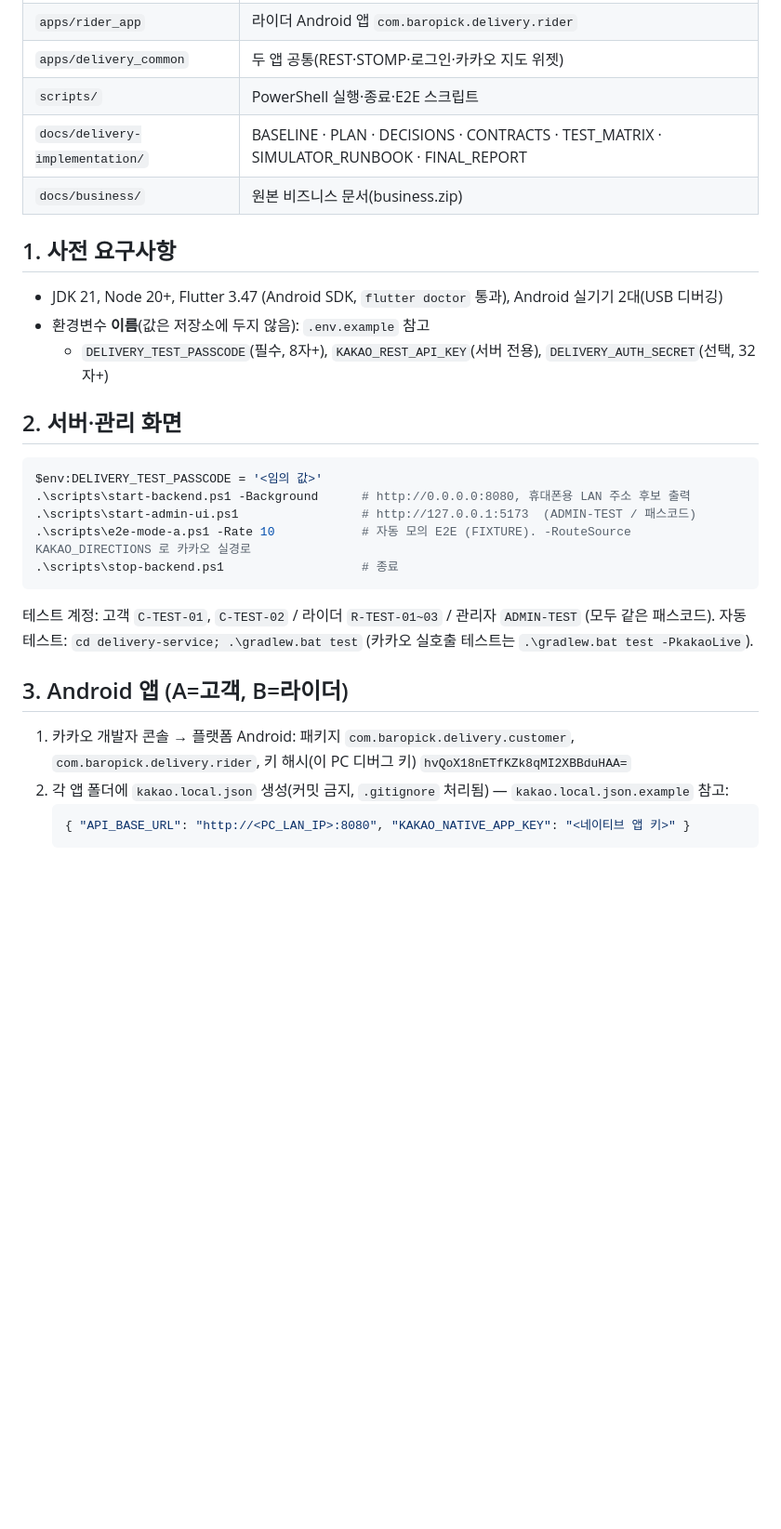
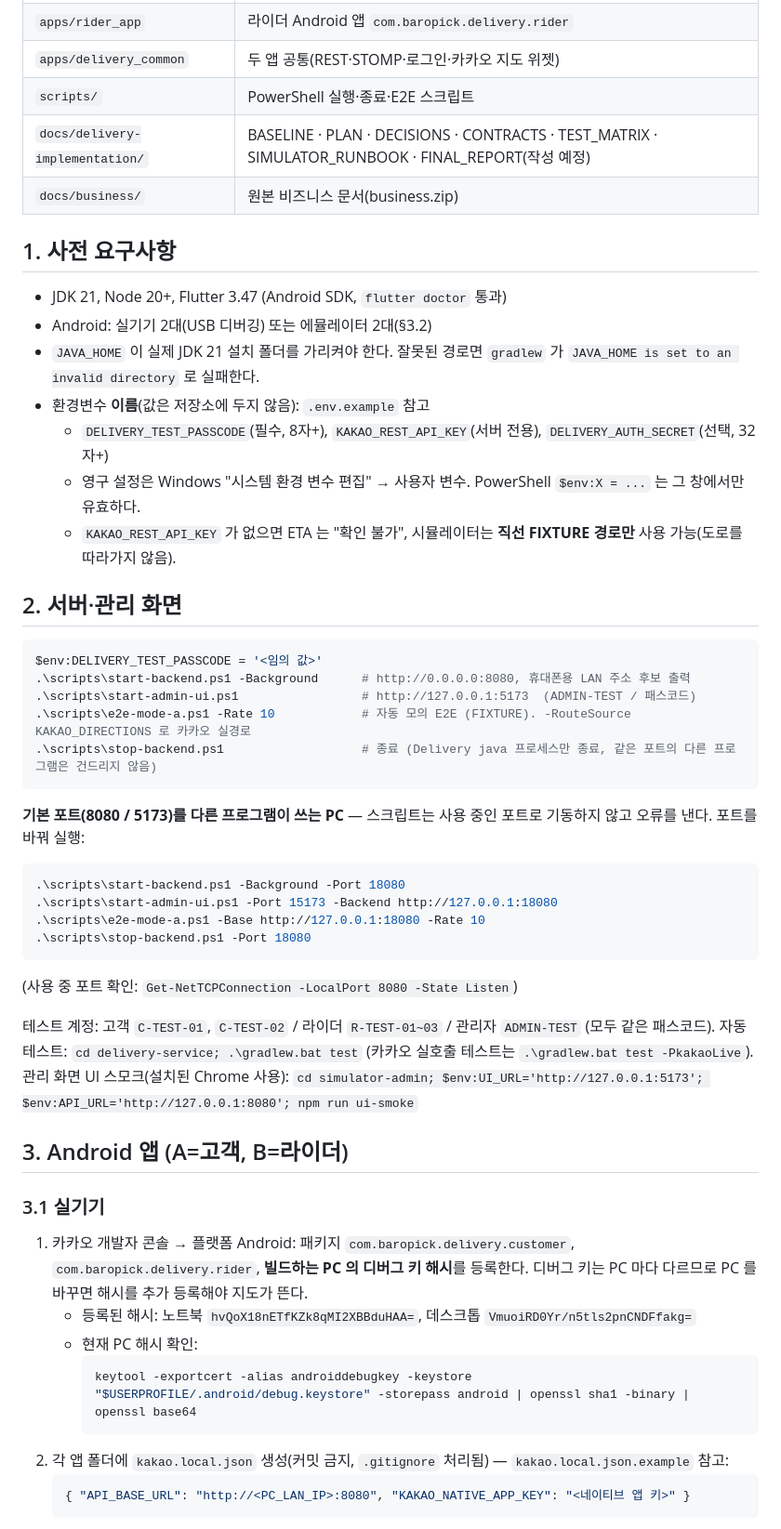
Before and after one commit to whdrms971/bmart-study, a Markdown page: README.md, the part around one of its changes. Shown at 93% size. Rendered like a GitHub page; blank space fills up the shorter version.

````diff
--- a/README.md
+++ b/README.md
@@ -10,14 +10,18 @@
 | `apps/rider_app` | 라이더 Android 앱 `com.baropick.delivery.rider` |
 | `apps/delivery_common` | 두 앱 공통(REST·STOMP·로그인·카카오 지도 위젯) |
 | `scripts/` | PowerShell 실행·종료·E2E 스크립트 |
-| `docs/delivery-implementation/` | BASELINE · PLAN · DECISIONS · CONTRACTS · TEST_MATRIX · SIMULATOR_RUNBOOK · FINAL_REPORT |
+| `docs/delivery-implementation/` | BASELINE · PLAN · DECISIONS · CONTRACTS · TEST_MATRIX · SIMULATOR_RUNBOOK · FINAL_REPORT(작성 예정) |
 | `docs/business/` | 원본 비즈니스 문서(business.zip) |
 
 ## 1. 사전 요구사항
 
-- JDK 21, Node 20+, Flutter 3.47 (Android SDK, `flutter doctor` 통과), Android 실기기 2대(USB 디버깅)
+- JDK 21, Node 20+, Flutter 3.47 (Android SDK, `flutter doctor` 통과)
+- Android: 실기기 2대(USB 디버깅) 또는 에뮬레이터 2대(§3.2)
+- `JAVA_HOME` 이 실제 JDK 21 설치 폴더를 가리켜야 한다. 잘못된 경로면 `gradlew` 가 `JAVA_HOME is set to an invalid directory` 로 실패한다.
 - 환경변수 **이름**(값은 저장소에 두지 않음): `.env.example` 참고
   - `DELIVERY_TEST_PASSCODE`(필수, 8자+), `KAKAO_REST_API_KEY`(서버 전용), `DELIVERY_AUTH_SECRET`(선택, 32자+)
+  - 영구 설정은 Windows "시스템 환경 변수 편집" → 사용자 변수. PowerShell `$env:X = ...` 는 그 창에서만 유효하다.
+  - `KAKAO_REST_API_KEY` 가 없으면 ETA 는 "확인 불가", 시뮬레이터는 **직선 FIXTURE 경로만** 사용 가능(도로를 따라가지 않음).
 
 ## 2. 서버·관리 화면
 
@@ -26,15 +30,34 @@ $env:DELIVERY_TEST_PASSCODE = '<임의 값>'
 .\scripts\start-backend.ps1 -Background      # http://0.0.0.0:8080, 휴대폰용 LAN 주소 후보 출력
 .\scripts\start-admin-ui.ps1                 # http://127.0.0.1:5173  (ADMIN-TEST / 패스코드)
 .\scripts\e2e-mode-a.ps1 -Rate 10            # 자동 모의 E2E (FIXTURE). -RouteSource KAKAO_DIRECTIONS 로 카카오 실경로
-.\scripts\stop-backend.ps1                   # 종료
+.\scripts\stop-backend.ps1                   # 종료 (Delivery java 프로세스만 종료, 같은 포트의 다른 프로그램은 건드리지 않음)
 ```
+
+**기본 포트(8080 / 5173)를 다른 프로그램이 쓰는 PC** — 스크립트는 사용 중인 포트로 기동하지 않고 오류를 낸다. 포트를 바꿔 실행:
+
+```powershell
+.\scripts\start-backend.ps1 -Background -Port 18080
+.\scripts\start-admin-ui.ps1 -Port 15173 -Backend http://127.0.0.1:18080
+.\scripts\e2e-mode-a.ps1 -Base http://127.0.0.1:18080 -Rate 10
+.\scripts\stop-backend.ps1 -Port 18080
+```
+
+(사용 중 포트 확인: `Get-NetTCPConnection -LocalPort 8080 -State Listen`)
 
 테스트 계정: 고객 `C-TEST-01`, `C-TEST-02` / 라이더 `R-TEST-01~03` / 관리자 `ADMIN-TEST` (모두 같은 패스코드).
 자동 테스트: `cd delivery-service; .\gradlew.bat test` (카카오 실호출 테스트는 `.\gradlew.bat test -PkakaoLive`).
+관리 화면 UI 스모크(설치된 Chrome 사용): `cd simulator-admin; $env:UI_URL='http://127.0.0.1:5173'; $env:API_URL='http://127.0.0.1:8080'; npm run ui-smoke`
 
 ## 3. Android 앱 (A=고객, B=라이더)
 
-1. 카카오 개발자 콘솔 → 플랫폼 Android: 패키지 `com.baropick.delivery.customer`, `com.baropick.delivery.rider`, 키 해시(이 PC 디버그 키) `hvQoX18nETfKZk8qMI2XBBduHAA=`
+### 3.1 실기기
+
+1. 카카오 개발자 콘솔 → 플랫폼 Android: 패키지 `com.baropick.delivery.customer`, `com.baropick.delivery.rider`, **빌드하는 PC 의 디버그 키 해시**를 등록한다. 디버그 키는 PC 마다 다르므로 PC 를 바꾸면 해시를 추가 등록해야 지도가 뜬다.
+   - 등록된 해시: 노트북 `hvQoX18nETfKZk8qMI2XBBduHAA=`, 데스크톱 `VmuoiRD0Yr/n5tls2pnCNDFfakg=`
+   - 현재 PC 해시 확인:
+     ```bash
+     keytool -exportcert -alias androiddebugkey -keystore "$USERPROFILE/.android/debug.keystore" -storepass android | openssl sha1 -binary | openssl base64
+     ```
 2. 각 앱 폴더에 `kakao.local.json` 생성(커밋 금지, `.gitignore` 처리됨) — `kakao.local.json.example` 참고:
    ```json
    { "API_BASE_URL": "http://<PC_LAN_IP>:8080", "KAKAO_NATIVE_APP_KEY": "<네이티브 앱 키>" }
````
Also changed, not shown: other parts of README.md (+19 -1 lines), docs/delivery-implementation/TEST_MATRIX.md (added, +98 -0 lines).
